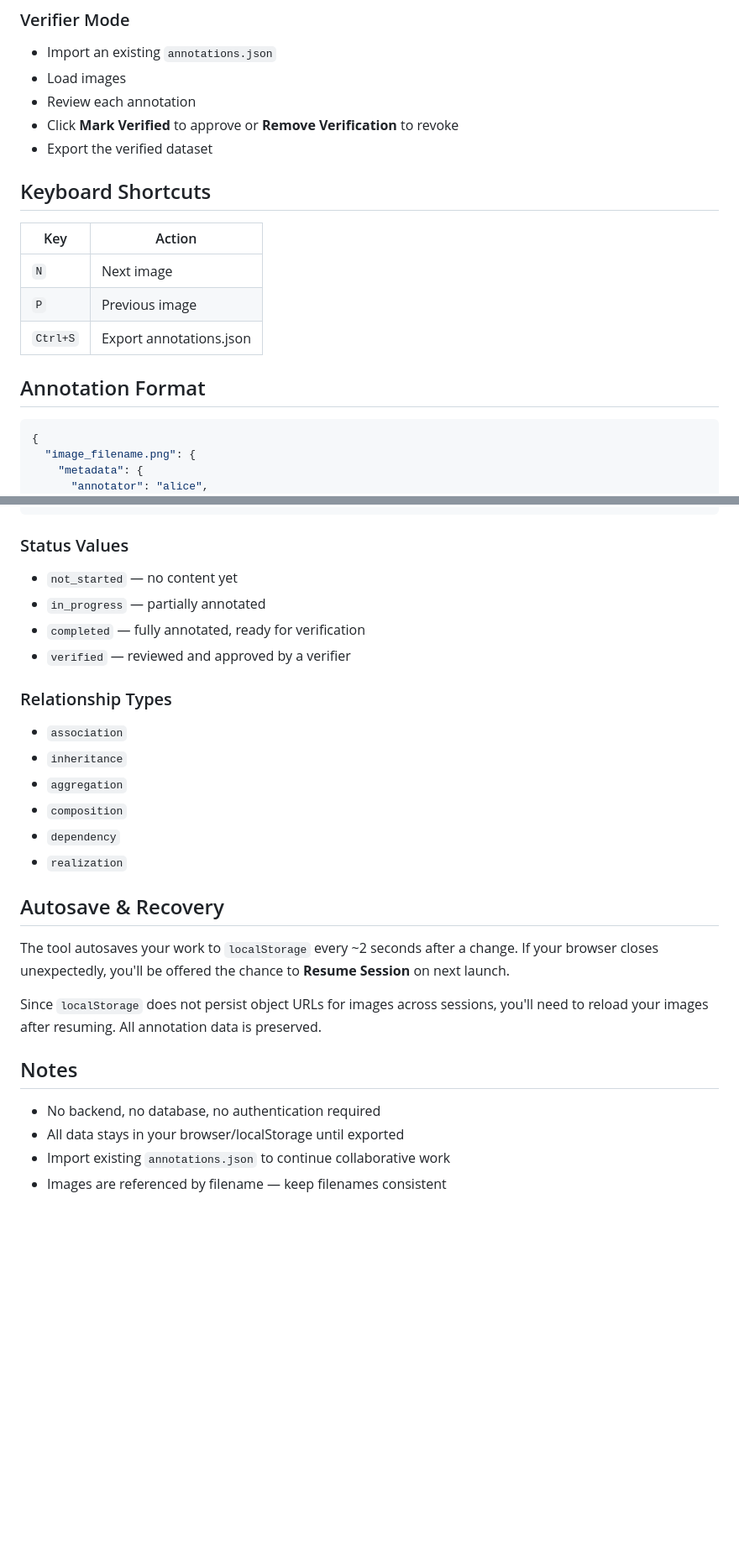
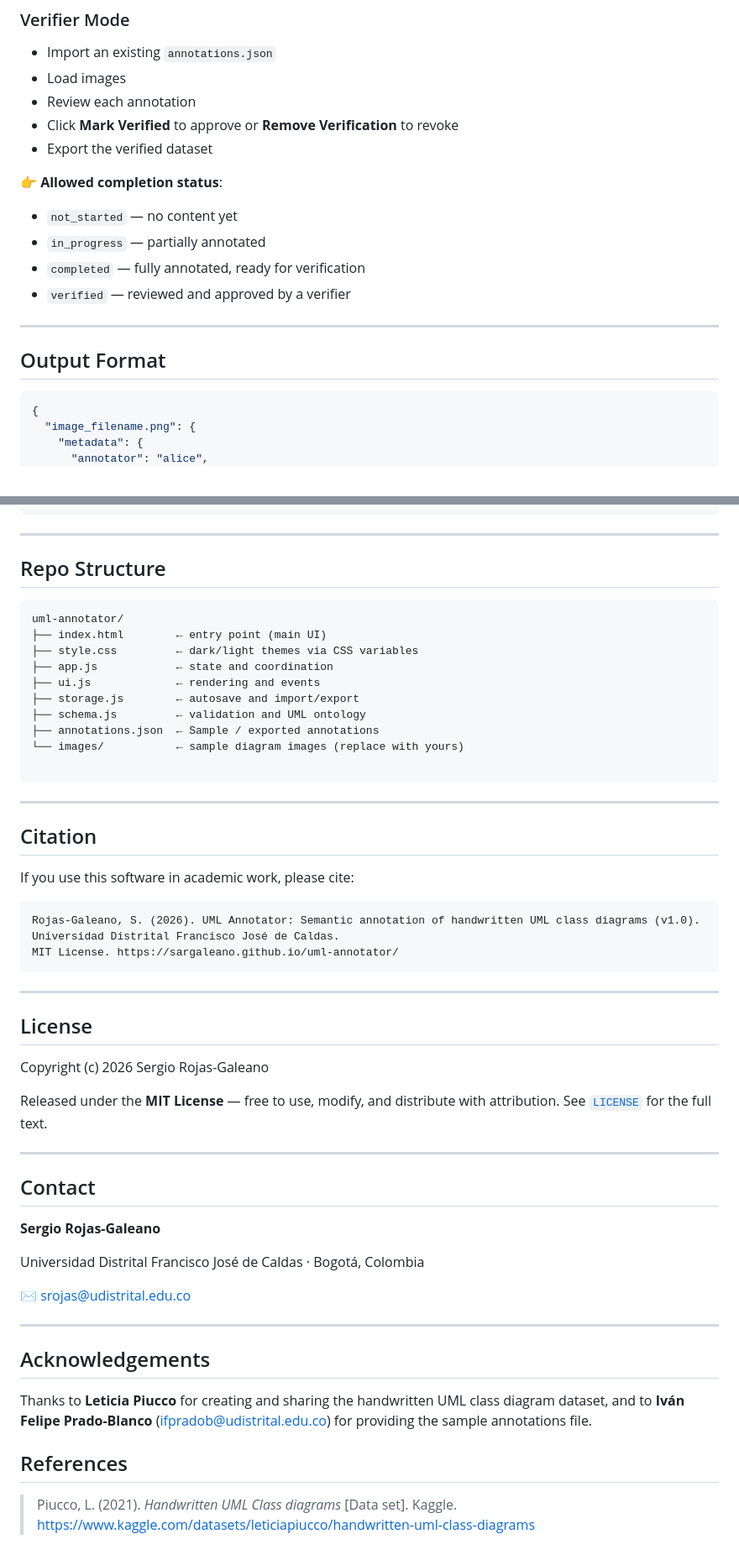
Before and after one commit to Sargaleano/uml-annotator, a Markdown page: README.md, 2 parts joined by grey strips. Shown at 84% size. GitHub-like rendering; blank space fills up the shorter version.

````diff
--- a/README.md
+++ b/README.md
@@ -42,15 +81,15 @@ uml-annotation-tool/
 - Click **Mark Verified** to approve or **Remove Verification** to revoke
 - Export the verified dataset
 
-## Keyboard Shortcuts
+👉 **Allowed completion status**:
+- `not_started` — no content yet
+- `in_progress` — partially annotated
+- `completed` — fully annotated, ready for verification
+- `verified` — reviewed and approved by a verifier
 
-| Key | Action |
-|-----|--------|
-| `N` | Next image |
-| `P` | Previous image |
-| `Ctrl+S` | Export annotations.json |
+---
 
-## Annotation Format
+## Output Format
 
 ```json
 {
@@ -85,29 +124,59 @@ uml-annotation-tool/
 }
 ```
 
-### Status Values
-- `not_started` — no content yet
-- `in_progress` — partially annotated
-- `completed` — fully annotated, ready for verification
-- `verified` — reviewed and approved by a verifier
+---
 
-### Relationship Types
-- `association`
-- `inheritance`
-- `aggregation`
-- `composition`
-- `dependency`
-- `realization`
+## Repo Structure
 
-## Autosave & Recovery
+```
+uml-annotator/
+├── index.html        ← entry point (main UI)
+├── style.css         ← dark/light themes via CSS variables
+├── app.js            ← state and coordination
+├── ui.js             ← rendering and events
+├── storage.js        ← autosave and import/export
+├── schema.js         ← validation and UML ontology
+├── annotations.json  ← Sample / exported annotations
+└── images/           ← sample diagram images (replace with yours)
 
-The tool autosaves your work to `localStorage` every ~2 seconds after a change. If your browser closes unexpectedly, you'll be offered the chance to **Resume Session** on next launch.
+```
 
-Since `localStorage` does not persist object URLs for images across sessions, you'll need to reload your images after resuming. All annotation data is preserved.
+---
 
-## Notes
+## Citation
 
-- No backend, no database, no authentication required
-- All data stays in your browser/localStorage until exported
-- Import existing `annotations.json` to continue collaborative work
-- Images are referenced by filename — keep filenames consistent
+If you use this software in academic work, please cite:
+
+```
+Rojas-Galeano, S. (2026). UML Annotator: Semantic annotation of handwritten UML class diagrams (v1.0). Universidad Distrital Francisco José de Caldas.
+MIT License. https://sargaleano.github.io/uml-annotator/
+```
+---
+
+## License
+
+Copyright (c) 2026 Sergio Rojas-Galeano
+
+Released under the **MIT License** — free to use, modify, and distribute with attribution.
+See [`LICENSE`](LICENSE) for the full text.
+
+---
+
+## Contact
+
+**Sergio Rojas-Galeano**
+
+Universidad Distrital Francisco José de Caldas · Bogotá, Colombia
+
+✉ srojas@udistrital.edu.co
+
+---
+
+## Acknowledgements
+
+Thanks to **Leticia Piucco** for creating and sharing the handwritten UML class diagram dataset, and to **Iván Felipe Prado-Blanco** (ifpradob@udistrital.edu.co) for providing the sample annotations file.
+
+## References
+
+> Piucco, L. (2021). *Handwritten UML Class diagrams* [Data set]. Kaggle.
+> https://www.kaggle.com/datasets/leticiapiucco/handwritten-uml-class-diagrams
````
Also changed, not shown: other parts of README.md (+60 -21 lines).
